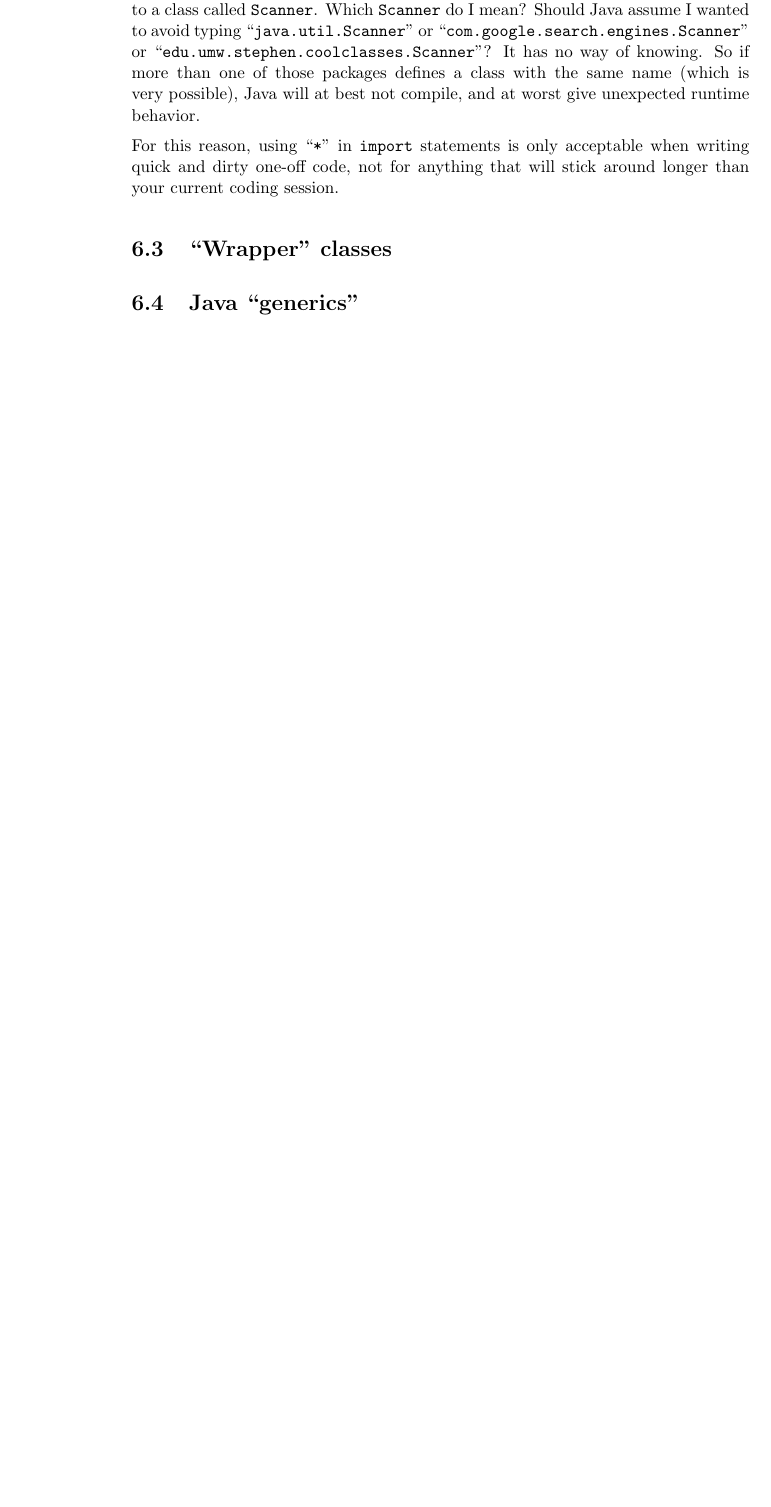
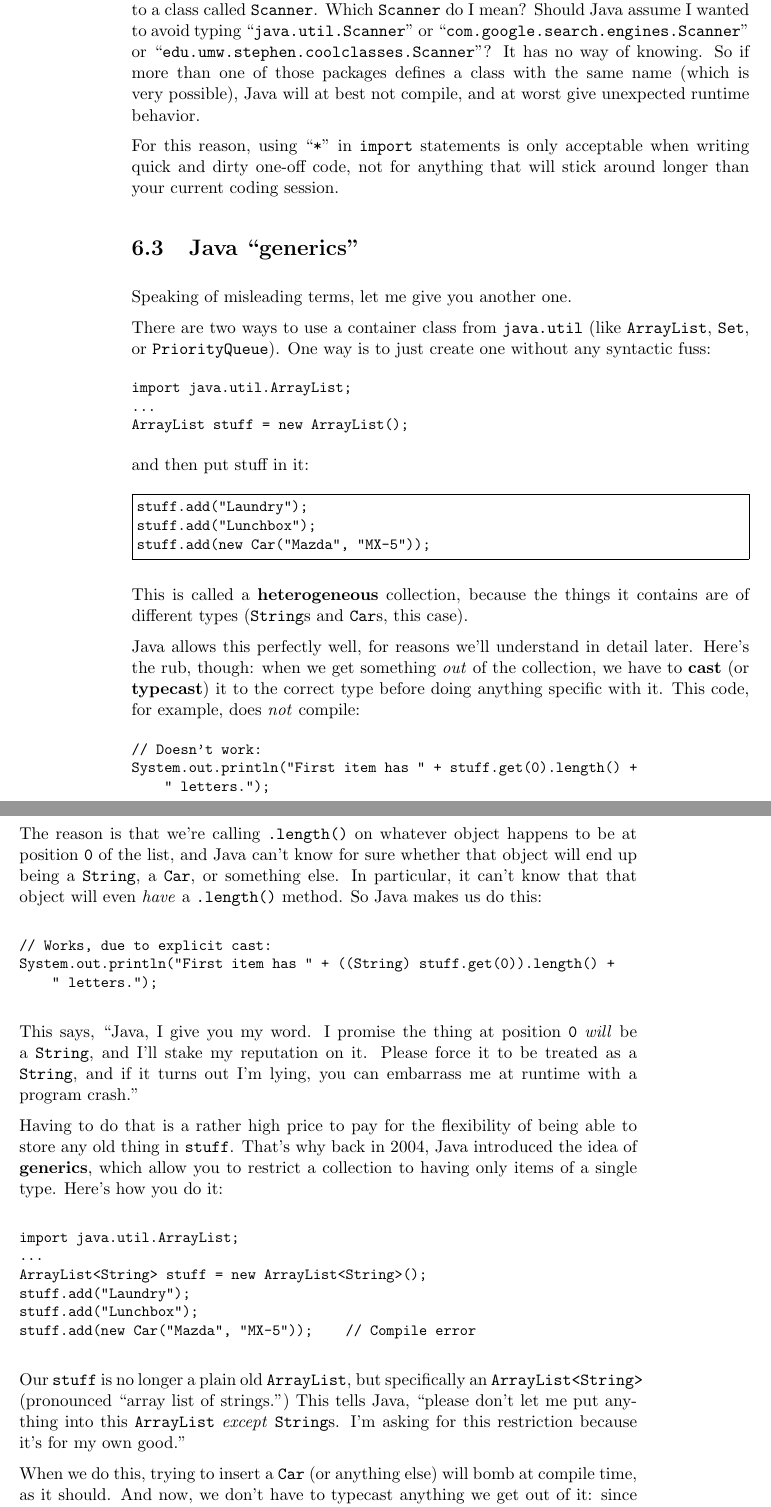
Before and after one commit to divilian/blueprints, a LaTeX thesis (blue.tex, which reads oddsAndEnds.tex): part of page 109 of 112 before the commit and two parts of pages 109 and 110 of 114 after it, the two joined at a grey line, cut so that both start at the same text, the shorter picture padded with empty space. Compiled offline with pdfLaTeX.

Commit message:
Add section 6.3.

```diff
--- a/oddsAndEnds.tex
+++ b/oddsAndEnds.tex
@@ -231,8 +231,83 @@ For this reason, using ``\texttt{*}" in \texttt{import} statements is only
 acceptable when writing quick and dirty one-off code, not for anything that
 will stick around longer than your current coding session.
 
-\section{``Wrapper" classes}
 
 
 \section{Java ``generics"}
 
+Speaking of misleading terms, let me give you another one.
+
+There are two ways to use a container class from \texttt{java.util} (like
+\texttt{ArrayList}, \texttt{Set}, or \texttt{PriorityQueue}). One way is to
+just create one without any syntactic fuss:
+
+\begin{Verbatim}[fontsize=\small,samepage=true]
+import java.util.ArrayList;
+...
+ArrayList stuff = new ArrayList();
+\end{Verbatim}
+
+and then put stuff in it:
+
+\begin{Verbatim}[fontsize=\small,samepage=true,frame=single]
+stuff.add("Laundry");
+stuff.add("Lunchbox");
+stuff.add(new Car("Mazda", "MX-5"));
+\end{Verbatim}
+
+This is called a \textbf{heterogeneous} collection, because the things it
+contains are of different types (\texttt{String}s and \texttt{Car}s, this
+case).
+
+Java allows this perfectly well, for reasons we'll understand in detail later.
+Here's the rub, though: when we get something \textit{out} of the collection,
+we have to \textbf{cast} (or \textbf{typecast}) it to the correct type before
+doing anything specific with it. This code, for example, does \textit{not}
+compile:
+
+\begin{Verbatim}[fontsize=\small,samepage=true]
+// Doesn't work:
+System.out.println("First item has " + stuff.get(0).length() +
+    " letters.");
+\end{Verbatim}
+
+The reason is that we're calling \texttt{.length()} on whatever object happens
+to be at position \texttt{0} of the list, and Java can't know for sure whether
+that object will end up being a \texttt{String}, a \texttt{Car}, or something
+else. In particular, it can't know that that object will even \textit{have} a
+\texttt{.length()} method. So Java makes us do this:
+
+\begin{Verbatim}[fontsize=\small,samepage=true]
+// Works, due to explicit cast:
+System.out.println("First item has " + ((String) stuff.get(0)).length() +
+    " letters.");
+\end{Verbatim}
+
+This says, ``Java, I give you my word. I promise the thing at position
+\texttt{0} \textit{will} be a \texttt{String}, and I'll stake my reputation on
+it. Please force it to be treated as a \texttt{String}, and if it turns out
+I'm lying, you can embarrass me at runtime with a program crash."
+
+Having to do that is a rather high price to pay for the flexibility of being
+able to store any old thing in \texttt{stuff}. That's why back in 2004, Java
+introduced the idea of \textbf{generics}, which allow you to restrict a
+collection to having only items of a single type. Here's how you do it:
+
+\begin{Verbatim}[fontsize=\small,samepage=true]
+import java.util.ArrayList;
+...
+ArrayList<String> stuff = new ArrayList<String>();
+stuff.add("Laundry");
+stuff.add("Lunchbox");
+stuff.add(new Car("Mazda", "MX-5"));    // Compile error
+\end{Verbatim}
+
+Our \texttt{stuff} is no longer a plain old \texttt{ArrayList}, but
+specifically an \texttt{ArrayList<String>} (pronounced ``array list of
+strings.") This tells Java, ``please don't let me put anything into this
+\texttt{ArrayList} \textit{except} \texttt{String}s. I'm asking for this
+restriction because it's for my own good."
+
+When we do this, trying to insert a \texttt{Car} (or anything else) will bomb
+at compile time, as it should. And now, we don't have to typecast anything we
+get out of it: since Java knows it would only have put \texttt{String}s in, it
```
Also changed, not shown: oddsAndEnds.tex (19 more changed lines).
